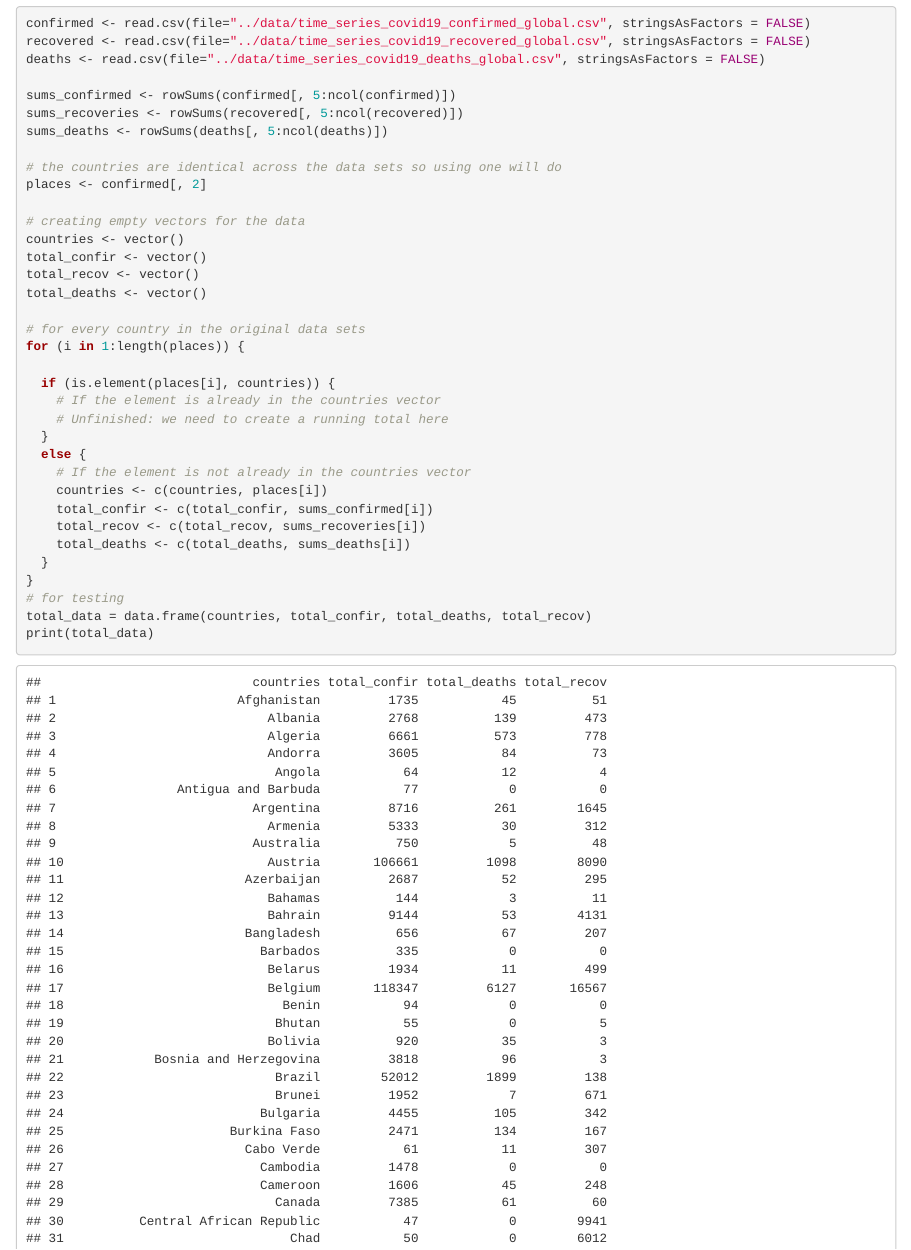
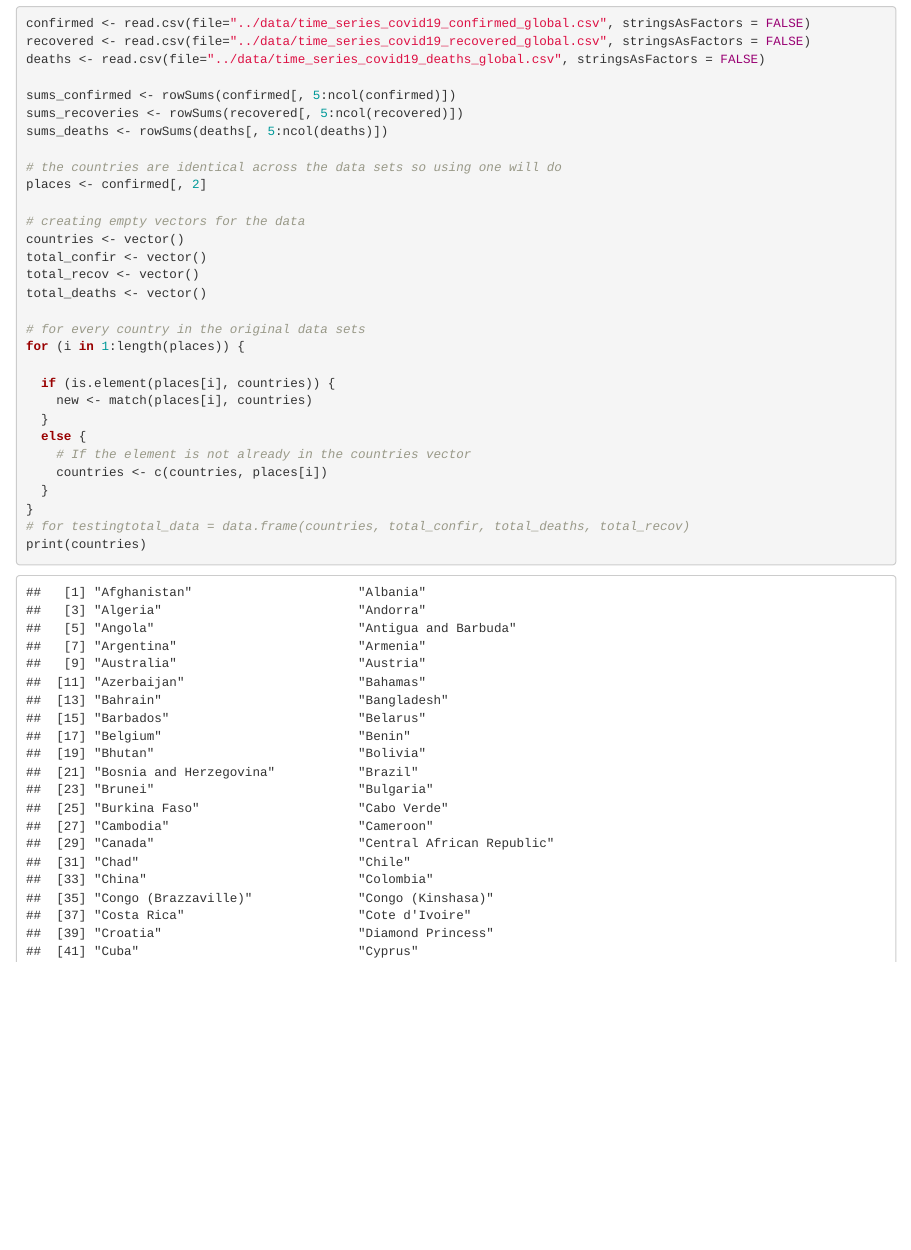
Before and after one commit to holderkayla/RGroupProject, an R Markdown document (source/R_Group_Project.Rmd): the page in a window 1100 px wide, from 4080 px down. Rendered offline with R 4.5, knitr and Pandoc, with nearby package versions.

Commit message:
changes objective 4.2

```diff
--- a/source/R_Group_Project.Rmd
+++ b/source/R_Group_Project.Rmd
@@ -237,20 +237,15 @@ total_deaths <- vector()
 for (i in 1:length(places)) {
 
   if (is.element(places[i], countries)) {
-    # If the element is already in the countries vector
-    # Unfinished: we need to create a running total here
+    new <- match(places[i], countries)
   }
   else {
     # If the element is not already in the countries vector
     countries <- c(countries, places[i])
-    total_confir <- c(total_confir, sums_confirmed[i])
-    total_recov <- c(total_recov, sums_recoveries[i])
-    total_deaths <- c(total_deaths, sums_deaths[i])
   }
 }
-# for testing
-total_data = data.frame(countries, total_confir, total_deaths, total_recov)
-print(total_data)
+# for testingtotal_data = data.frame(countries, total_confir, total_deaths, total_recov)
+print(countries)
 # Once everything is working, we need to make these data frames and convert them to tables
 # confirmed_totals <- data.frame(countries, total_confir)
 # recovery_totals <- data.frame(countries, total_recov)
```
